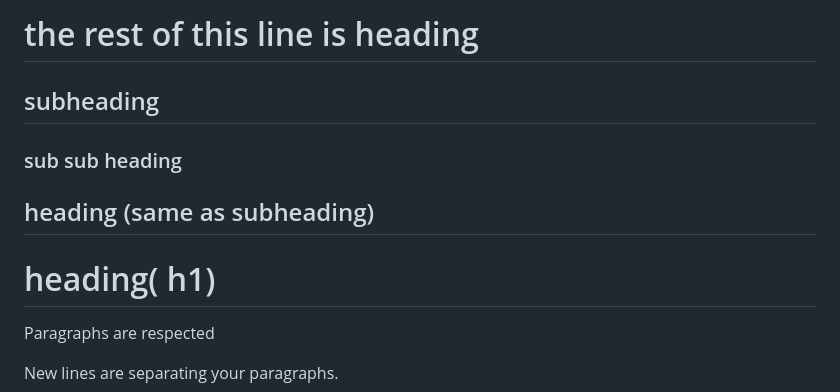
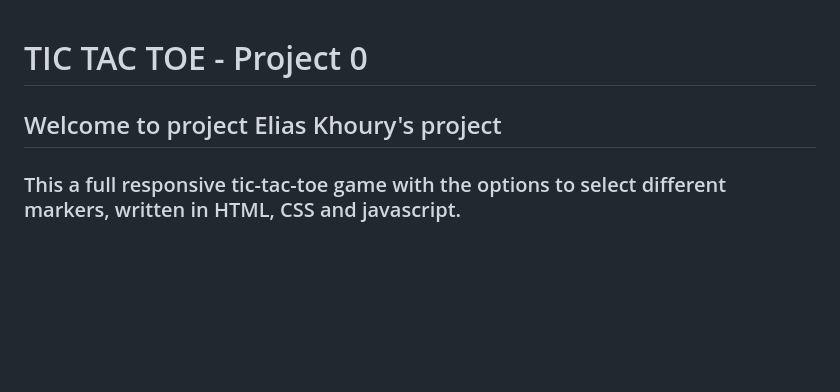
Before and after one commit to eliasskhouryy/project-0, a Markdown page: README.md, the part around the change printed below. Drawn GitHub-style; blank space fills up the shorter version.

```diff
--- a/README.md
+++ b/README.md
@@ -1,17 +1,9 @@
-# the rest of this line is heading
-## subheading
-### sub sub heading
 
-heading  (same as subheading)
--------
+<h1 style="text-align: center; line-height:  80px;">TIC TAC TOE - Project 0 </h1>
 
-heading( h1)
-=============
+<h2 style="text-align: center;">Welcome to project Elias Khoury's project</h2>
 
-
-Paragraphs are respected
-
-New lines are separating your paragraphs.
+<h3 style="text-align: center; line-height: 50px;">This a full responsive tic-tac-toe game with the options to select different markers, written in HTML, CSS and javascript.</h3>
 
 
 
```
Also changed, not shown: other parts of README.md (+64 -28 lines), img/colorPalette.png (added), img/menu.png (added).
